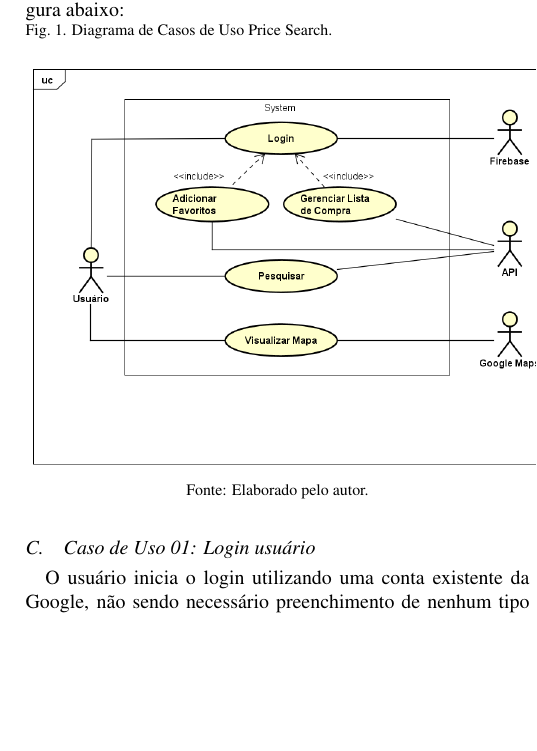
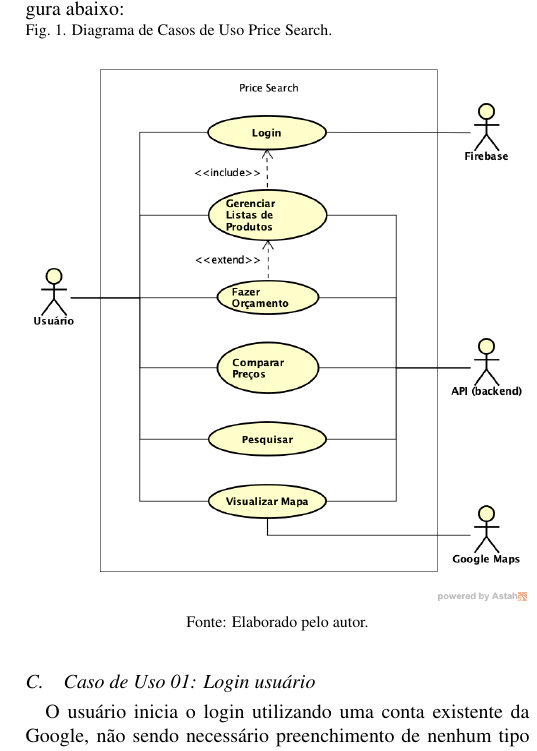
Before and after one commit to price-search/paper, a LaTeX paper (main.tex, which reads secoes/04-proposta.tex): part of one column of page 2 of 4, cut so that both start at the same text, the shorter picture padded with empty space. Compiled offline with pdfLaTeX.

Commit message:
Updates from Overleaf

```diff
--- a/secoes/04-proposta.tex
+++ b/secoes/04-proposta.tex
@@ -13,7 +13,7 @@ O diagrama de casos de uso da aplicação ilustra as ações de um usuário, que
 \begin{figure}[!htb]
 \centering
 \caption{Diagrama de Casos de Uso Price Search.}
-\includegraphics[scale=0.4]{figuras/DiagramaPriceSearchFinal.png}
+\includegraphics[width=\linewidth]{figuras/DiagramaCasosUsoPriceSearch.png}
 {\footnotesize Fonte: Elaborado pelo autor.}
 \end{figure}
 
```
Also changed, not shown: figuras/DiagramaCasosUsoPriceSearch.png (added), figuras/DiagramaPriceSearchFinal.png (deleted), 1 other file.
